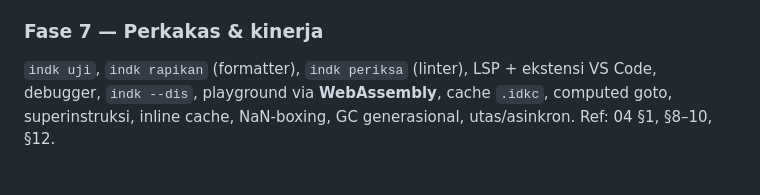
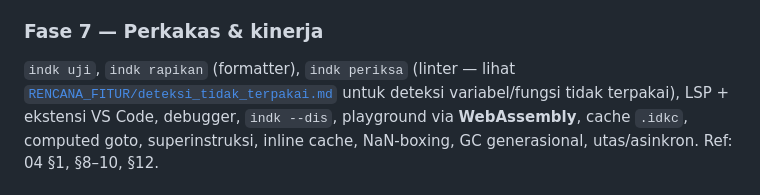
Before and after one commit to teguh02/Indonesiaku, a Markdown page: docs/ROADMAP.md, the part around the change. GitHub-like rendering.

Commit message:
Docs: rencana deteksi variabel dan fungsi tidak terpakai

```diff
--- a/docs/ROADMAP.md
+++ b/docs/ROADMAP.md
@@ -115,7 +115,9 @@ Sebagian besar cocok untuk kontributor baru.
 
 ### Fase 7 — Perkakas & kinerja
 
-`indk uji`, `indk rapikan` (formatter), `indk periksa` (linter), LSP +
+`indk uji`, `indk rapikan` (formatter), `indk periksa` (linter — lihat
+[`RENCANA_FITUR/deteksi_tidak_terpakai.md`](RENCANA_FITUR/deteksi_tidak_terpakai.md)
+untuk deteksi variabel/fungsi tidak terpakai), LSP +
 ekstensi VS Code, debugger, `indk --dis`, playground via **WebAssembly**,
 cache `.idkc`, computed goto, superinstruksi, inline cache, NaN-boxing, GC
 generasional, utas/asinkron. Ref: 04 §1, §8–10, §12.
```
Also changed, not shown: docs/RENCANA_FITUR/deteksi_tidak_terpakai.md (added, +173 -0 lines).
